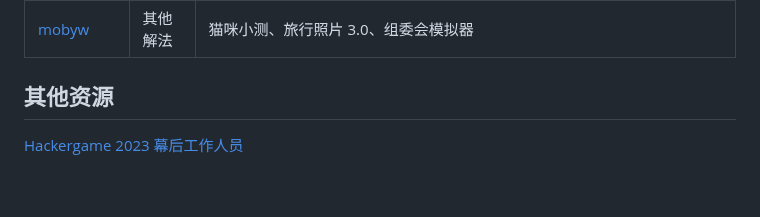
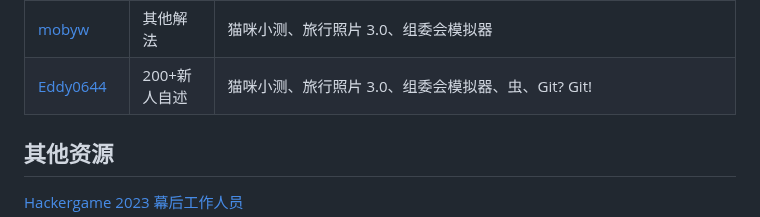
Before and after one commit to USTC-Hackergame/hackergame2023-writeups, a Markdown page: README.md, the part around the change. Drawn GitHub-style; blank space fills up the shorter version.

Commit message:
add Eddy0644 writeup - t3 update overall README

```diff
--- a/README.md
+++ b/README.md
@@ -63,6 +63,7 @@
 | [huige233](players/huige233/wp.md) | 总排名 27 名 | Hackergame 启动、猫咪小测、更深更暗、旅行照片 3.0、赛博井字棋、奶奶的睡前 flag 故事、组委会模拟器、虫、JSON ⊂ YAML?、Git? Git!、HTTP 集邮册、Docker for Everyone、🪐 高频率星球、🪐 小型大语言模型星球（1、2）、🪐 流式星球、🪐 低带宽星球（1）、Komm, süsser Flagge、为什么要打开 /flag 😡、异星歧途、微积分计算小练习 2.0、小 Z 的谜题（1） |
 | [溴化锂](players/LiBr/writeup.md) | 总榜 115 名 | 启动、猫咪小测、更深更暗、旅行照片3.0、赛博井字棋、奶奶的睡前flag故事、组委会模拟器、虫、JSON ⊂ YAML?、Git? Git!、HTTP 集邮册、Docker for Everyone、🪐 高频率星球、🪐 小型大语言模型星球（1）、🪐 流式星球、🪐 低带宽星球（1）、为什么要打开 /flag 😡、异星歧途 |
 | [mobyw](players/mobyw/README.md) | 其他解法 | 猫咪小测、旅行照片 3.0、组委会模拟器 |
+| [Eddy0644](players/Eddy0644/README.md) | 200+新人自述 | 猫咪小测、旅行照片 3.0、组委会模拟器、虫、Git? Git! |
 
 ## 其他资源
 
```
